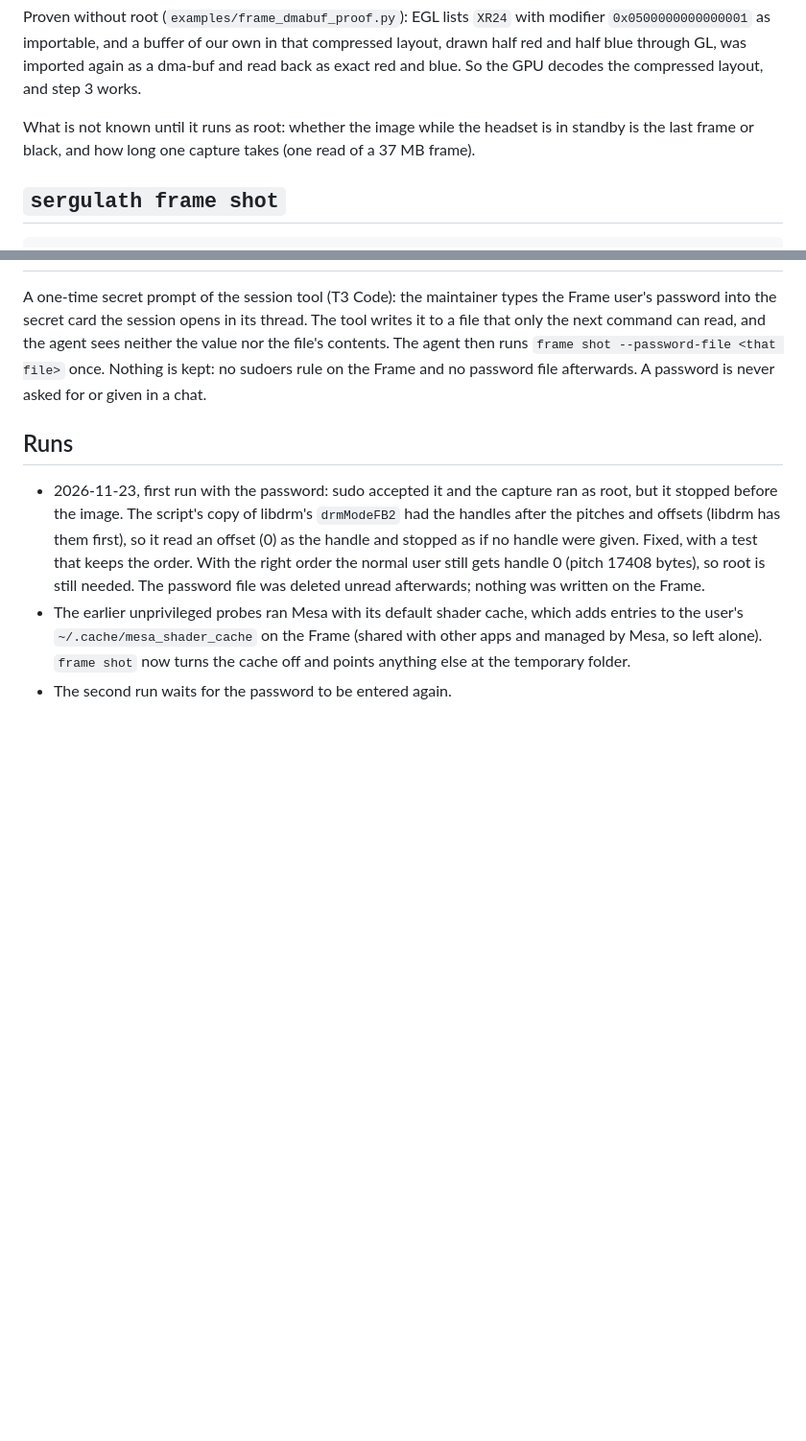
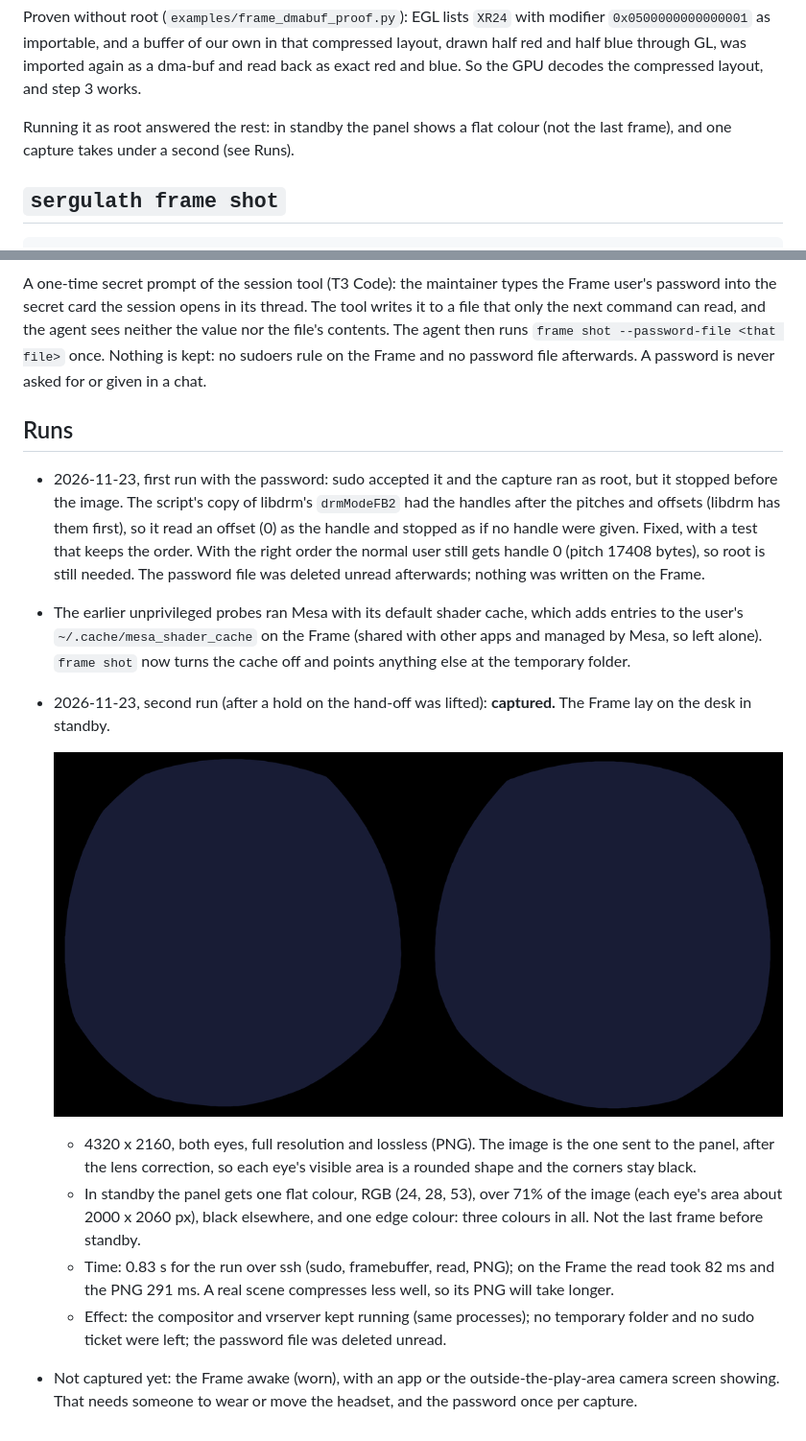
Before and after one commit to kein5/sergulath, a Markdown page: docs/checks/frame-shot.md, 2 parts joined by grey strips. Shown at 96% size. GitHub-like rendering; pictures changed too: docs/checks/images/frame-shot-standby.png (added); blank space fills up the shorter version.

Commit message:
docs: record the first Steam Frame panel capture (standby)
The second run of frame shot captured the panel: 4320 x 2160, both eyes after the lens correction, in 0.83 s. In standby the panel shows one flat colour, not the last frame. The study, the README rows and an example image (downscaled) say so.

```diff
--- a/docs/checks/frame-shot.md
+++ b/docs/checks/frame-shot.md
@@ -68,8 +68,8 @@ Proven without root (`examples/frame_dmabuf_proof.py`): EGL lists `XR24` with mo
 red and half blue through GL, was imported again as a dma-buf and read back as exact red and
 blue. So the GPU decodes the compressed layout, and step 3 works.
 
-What is not known until it runs as root: whether the image while the headset is in standby is
-the last frame or black, and how long one capture takes (one read of a 37 MB frame).
+Running it as root answered the rest: in standby the panel shows a flat colour (not the last
+frame), and one capture takes under a second (see Runs).
 
 ## `sergulath frame shot`
 
@@ -112,4 +112,20 @@ on the Frame and no password file afterwards. A password is never asked for or g
   the user's `~/.cache/mesa_shader_cache` on the Frame (shared with other apps and managed by
   Mesa, so left alone). `frame shot` now turns the cache off and points anything else at the
   temporary folder.
-- The second run waits for the password to be entered again.
+- 2026-11-23, second run (after a hold on the hand-off was lifted): **captured.** The Frame lay on
+  the desk in standby.
+
+  ![What the Frame's panel showed in standby: two lens-shaped areas of flat dark blue on black](images/frame-shot-standby.png)
+
+  - 4320 x 2160, both eyes, full resolution and lossless (PNG). The image is the one sent to the
+    panel, after the lens correction, so each eye's visible area is a rounded shape and the
+    corners stay black.
+  - In standby the panel gets one flat colour, RGB (24, 28, 53), over 71% of the image (each
+    eye's area about 2000 x 2060 px), black elsewhere, and one edge colour: three colours in all.
+    Not the last frame before standby.
+  - Time: 0.83 s for the run over ssh (sudo, framebuffer, read, PNG); on the Frame the read took
+    82 ms and the PNG 291 ms. A real scene compresses less well, so its PNG will take longer.
+  - Effect: the compositor and vrserver kept running (same processes); no temporary folder and no
+    sudo ticket were left; the password file was deleted unread.
+- Not captured yet: the Frame awake (worn), with an app or the outside-the-play-area camera screen
+  showing. That needs someone to wear or move the headset, and the password once per capture.
```
Also changed, not shown: README.md (+2 -2 lines), docs/README.ja.md (+2 -2 lines).
